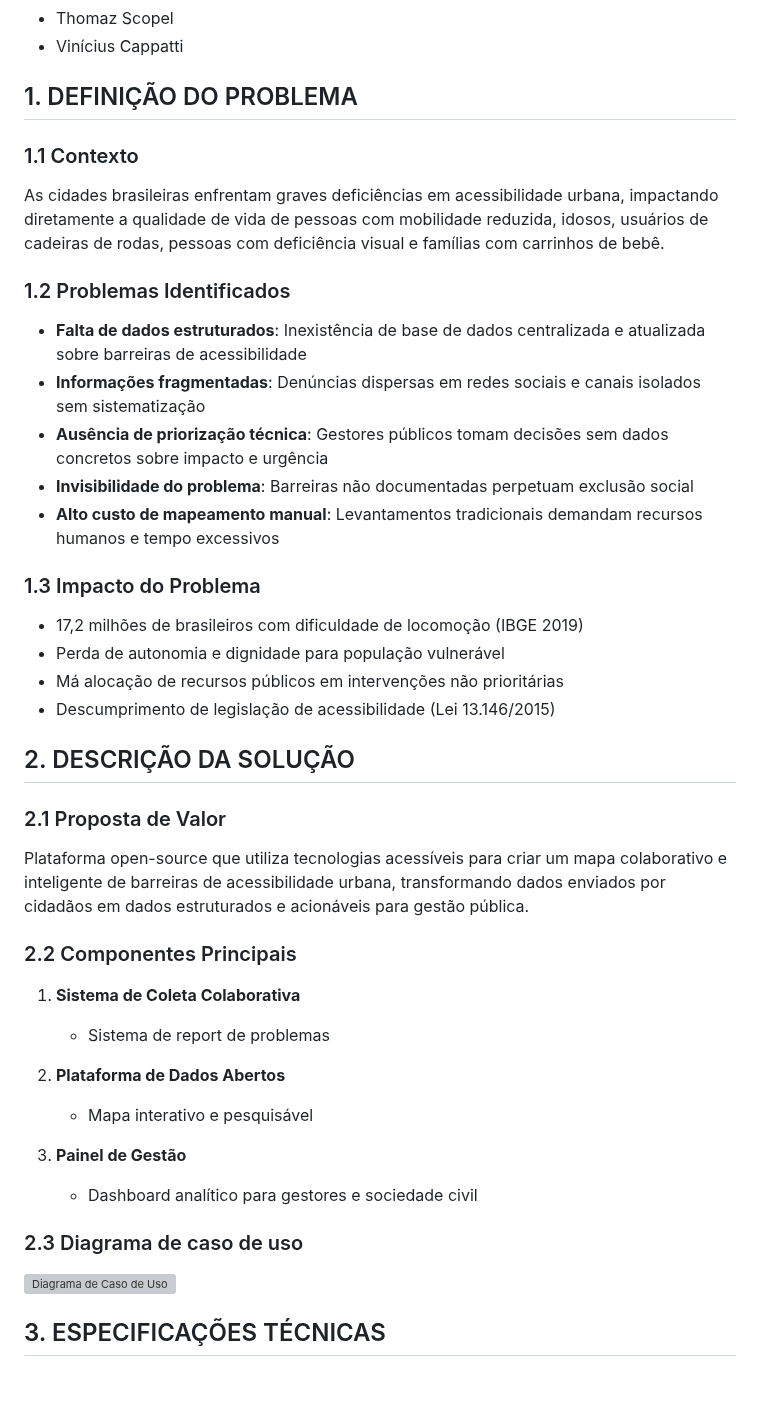
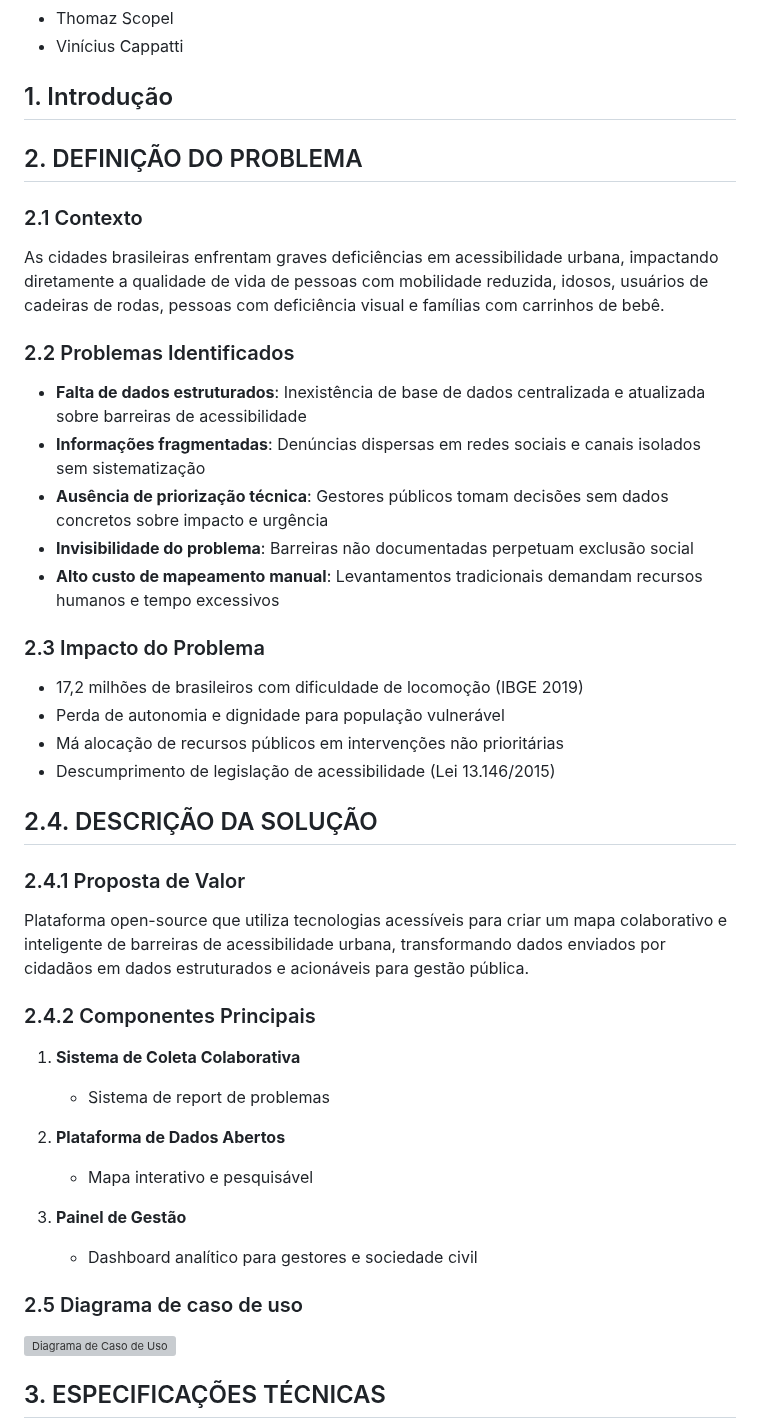
Before and after one commit to vinicius-cappatti/tickets-transporte-publico, a Markdown page: README.md, the part around the change. Drawn GitHub-style; blank space fills up the shorter version; grey boxes are pictures that could not be loaded.

Commit message:
Update da Documentação do Projeto - Alteração da indexação

```diff
--- a/README.md
+++ b/README.md
@@ -7,13 +7,17 @@
 * Thomaz Scopel
 * Vinícius Cappatti
 
-## 1. DEFINIÇÃO DO PROBLEMA
+## 1. Introdução
 
-### 1.1 Contexto
+
+
+## 2. DEFINIÇÃO DO PROBLEMA
+
+### 2.1 Contexto
 
 As cidades brasileiras enfrentam graves deficiências em acessibilidade urbana, impactando diretamente a qualidade de vida de pessoas com mobilidade reduzida, idosos, usuários de cadeiras de rodas, pessoas com deficiência visual e famílias com carrinhos de bebê.
 
-### 1.2 Problemas Identificados
+### 2.2 Problemas Identificados
 
 - **Falta de dados estruturados**: Inexistência de base de dados centralizada e atualizada sobre barreiras de acessibilidade
 - **Informações fragmentadas**: Denúncias dispersas em redes sociais e canais isolados sem sistematização
@@ -21,19 +25,19 @@ As cidades brasileiras enfrentam graves deficiências em acessibilidade urbana,
 - **Invisibilidade do problema**: Barreiras não documentadas perpetuam exclusão social
 - **Alto custo de mapeamento manual**: Levantamentos tradicionais demandam recursos humanos e tempo excessivos
 
-### 1.3 Impacto do Problema
+### 2.3 Impacto do Problema
 
 - 17,2 milhões de brasileiros com dificuldade de locomoção (IBGE 2019)
 - Perda de autonomia e dignidade para população vulnerável
 - Má alocação de recursos públicos em intervenções não prioritárias
 - Descumprimento de legislação de acessibilidade (Lei 13.146/2015)
 
-## 2. DESCRIÇÃO DA SOLUÇÃO
+## 2.4. DESCRIÇÃO DA SOLUÇÃO
 
-### 2.1 Proposta de Valor
+### 2.4.1 Proposta de Valor
 Plataforma open-source que utiliza tecnologias acessíveis para criar um mapa colaborativo e inteligente de barreiras de acessibilidade urbana, transformando dados enviados por cidadãos em dados estruturados e acionáveis para gestão pública.
 
-### 2.2 Componentes Principais
+### 2.4.2 Componentes Principais
 
 1. **Sistema de Coleta Colaborativa**
    - Sistema de report de problemas
@@ -41,10 +45,10 @@ Plataforma open-source que utiliza tecnologias acessíveis para criar um mapa co
 2. **Plataforma de Dados Abertos**
    - Mapa interativo e pesquisável
 
-4. **Painel de Gestão**
+3. **Painel de Gestão**
    - Dashboard analítico para gestores e sociedade civil
 
-### 2.3 Diagrama de caso de uso
+### 2.5 Diagrama de caso de uso
 
 ![Diagrama de Caso de Uso](wiki\imgs\use-case-diagram.png)
 
```
